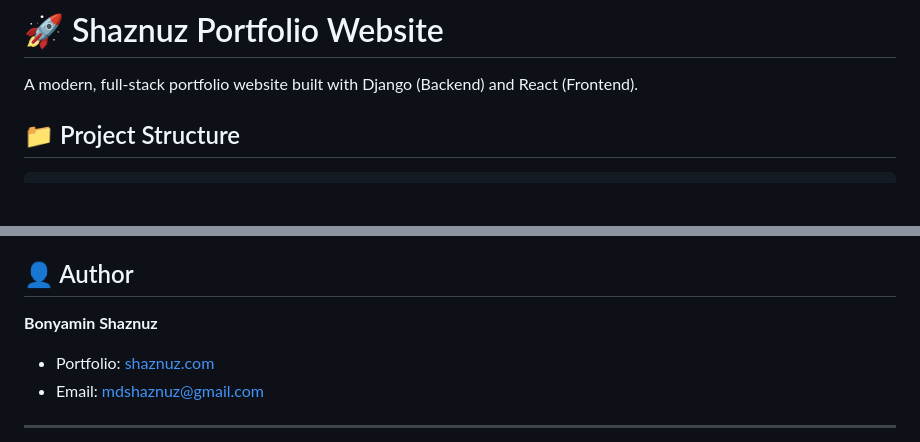
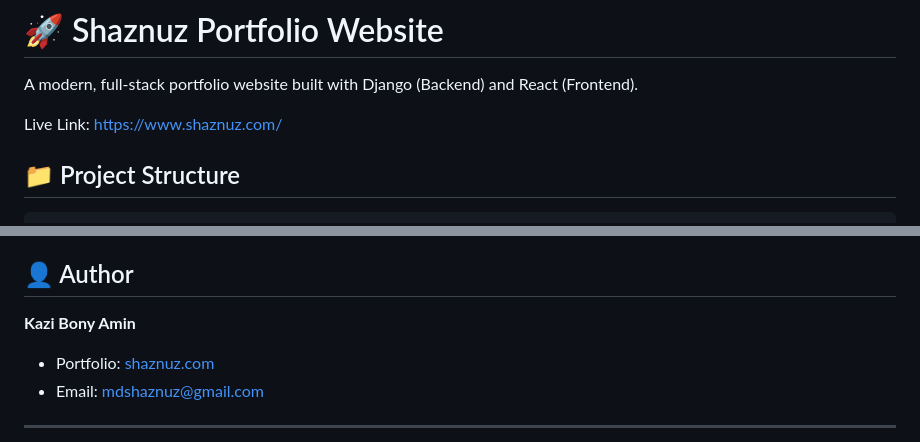
Before and after one commit to bonyaminshaznuz/shaznuz.com, a Markdown page: README.md, 2 parts joined by grey strips. GitHub-like rendering; blank space fills up the shorter version.

Commit message:
Revise author name and include live website link
Updated author name and added live link to the README.

```diff
--- a/README.md
+++ b/README.md
@@ -1,6 +1,8 @@
 # 🚀 Shaznuz Portfolio Website
 
 A modern, full-stack portfolio website built with Django (Backend) and React (Frontend).
+
+Live Link: https://www.shaznuz.com/
 
 ## 📁 Project Structure
 
@@ -192,7 +194,7 @@ This project is private and proprietary.
 
 ## 👤 Author
 
-**Bonyamin Shaznuz**
+**Kazi Bony Amin**
 - Portfolio: [shaznuz.com](https://shaznuz.com)
 - Email: mdshaznuz@gmail.com
 
```
